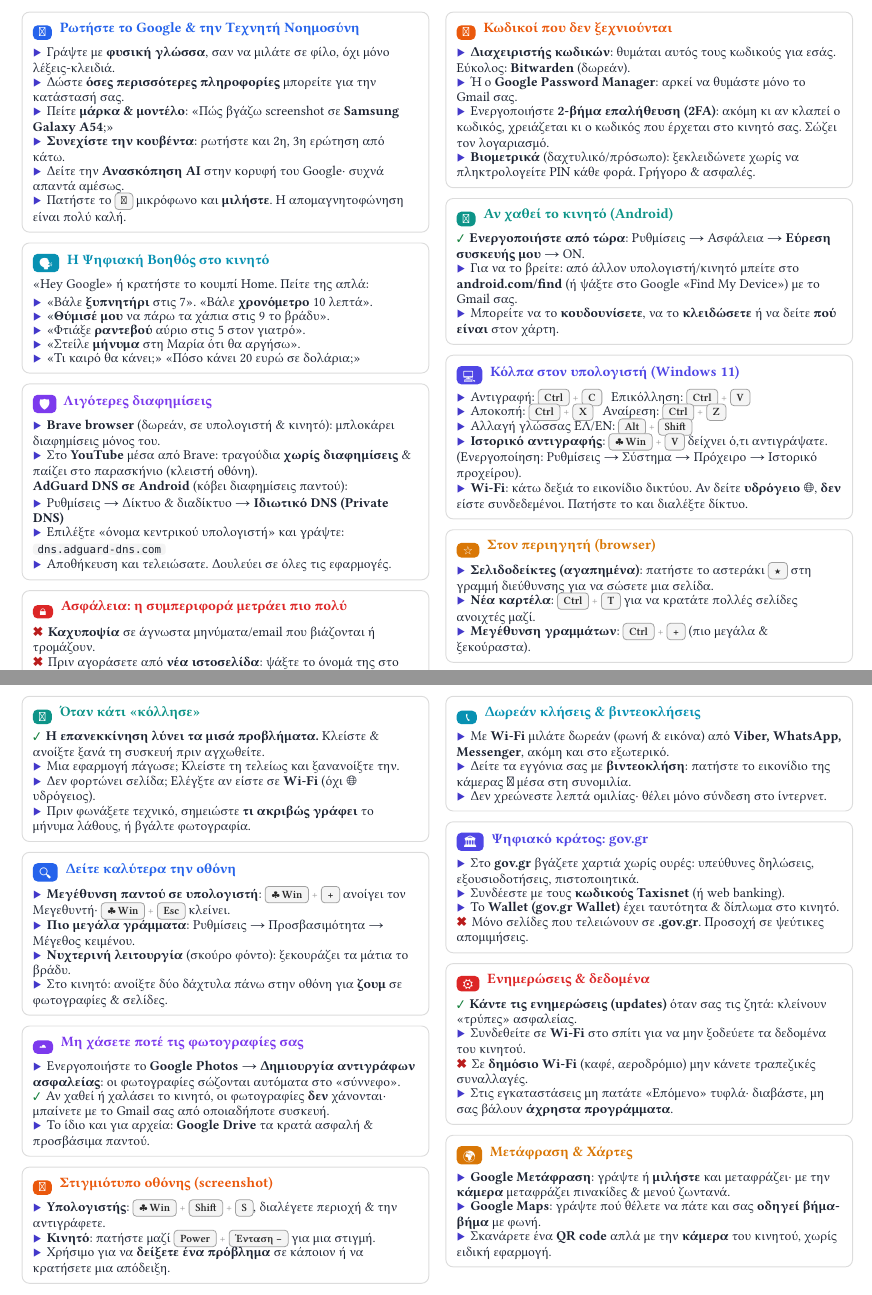
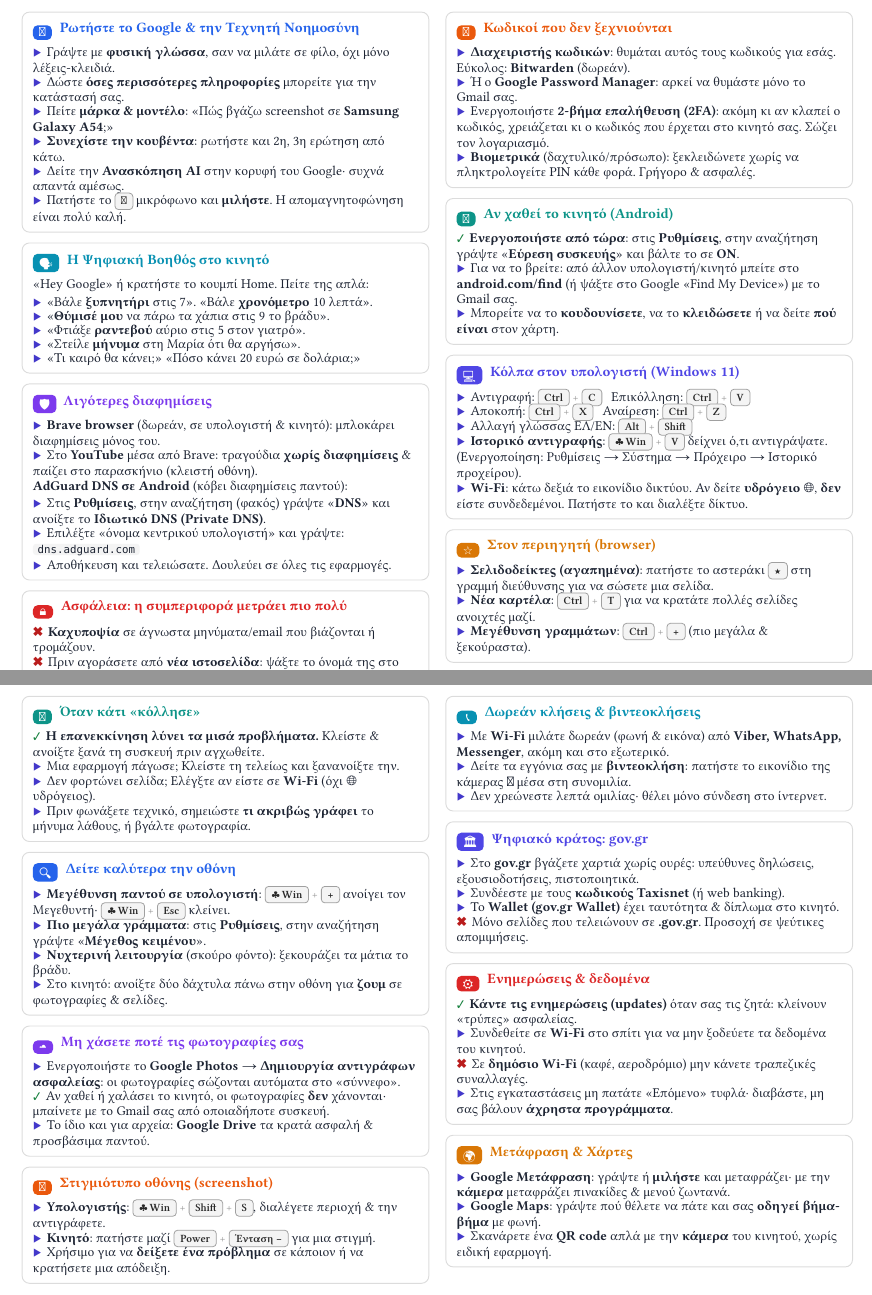
Before and after one commit to angelospk/interactive_laptop_turtorial, a Typst document (docs/cheatsheet/odigos_xrisis.typ): two parts of pages 1 and 2 of 2, joined at a grey line, cut so that both start at the same text. Compiled offline with Typst 0.15; a missing font is replaced by an installed copy or a similar font.

Commit message:
docs(cheatsheet): πιο ανθεκτικές οδηγίες μέσω αναζήτησης ρυθμίσεων + fix AdGuard DNS host

```diff
--- a/docs/cheatsheet/odigos_xrisis.typ
+++ b/docs/cheatsheet/odigos_xrisis.typ
@@ -65,8 +65,8 @@
   #tip[*Brave browser* (δωρεάν, σε υπολογιστή & κινητό): μπλοκάρει διαφημίσεις μόνος του.]
   #tip[Στο *YouTube* μέσα από Brave: τραγούδια *χωρίς διαφημίσεις* & παίζει στο παρασκήνιο (κλειστή οθόνη).]
   #block(above: 4pt)[*AdGuard DNS σε Android* (κόβει διαφημίσεις παντού):]
-  #tip[Ρυθμίσεις #sym.arrow.r Δίκτυο & διαδίκτυο #sym.arrow.r *Ιδιωτικό DNS (Private DNS)*]
-  #tip[Επιλέξτε «όνομα κεντρικού υπολογιστή» και γράψτε: #box(fill: luma(244), inset:(x:3pt,y:1pt), radius:2pt)[`dns.adguard-dns.com`]]
+  #tip[Στις *Ρυθμίσεις*, στην αναζήτηση (φακός) γράψτε «*DNS*» και ανοίξτε το *Ιδιωτικό DNS (Private DNS)*.]
+  #tip[Επιλέξτε «όνομα κεντρικού υπολογιστή» και γράψτε: #box(fill: luma(244), inset:(x:3pt,y:1pt), radius:2pt)[`dns.adguard.com`]]
   #tip[Αποθήκευση και τελειώσατε. Δουλεύει σε όλες τις εφαρμογές.]
 ]
 
@@ -88,7 +88,7 @@
 ]
 
 #card("Αν χαθεί το κινητό (Android)", "📍", rgb("#0d9488"))[
-  #ok[*Ενεργοποιήστε από τώρα*: Ρυθμίσεις #sym.arrow.r Ασφάλεια #sym.arrow.r *Εύρεση συσκευής μου* #sym.arrow.r ON.]
+  #ok[*Ενεργοποιήστε από τώρα*: στις *Ρυθμίσεις*, στην αναζήτηση γράψτε «*Εύρεση συσκευής*» και βάλτε το σε *ON*.]
   #tip[Για να το βρείτε: από άλλον υπολογιστή/κινητό μπείτε στο *android.com/find* (ή ψάξτε στο Google «Find My Device») με το Gmail σας.]
   #tip[Μπορείτε να το *κουδουνίσετε*, να το *κλειδώσετε* ή να δείτε *πού είναι* στον χάρτη.]
 ]
@@ -128,7 +128,7 @@
 
 #card("Δείτε καλύτερα την οθόνη", "🔍", rgb("#2563eb"))[
   #tip[*Μεγέθυνση παντού σε υπολογιστή*: #combo[#key[#sym.suit.club.filled Win]#plus#key[#sym.plus]] ανοίγει τον Μεγεθυντή· #combo[#key[#sym.suit.club.filled Win]#plus#key[Esc]] κλείνει.]
-  #tip[*Πιο μεγάλα γράμματα*: Ρυθμίσεις #sym.arrow.r Προσβασιμότητα #sym.arrow.r Μέγεθος κειμένου.]
+  #tip[*Πιο μεγάλα γράμματα*: στις *Ρυθμίσεις*, στην αναζήτηση γράψτε «*Μέγεθος κειμένου*».]
   #tip[*Νυχτερινή λειτουργία* (σκούρο φόντο): ξεκουράζει τα μάτια το βράδυ.]
   #tip[Στο κινητό: ανοίξτε δύο δάχτυλα πάνω στην οθόνη για *ζουμ* σε φωτογραφίες & σελίδες.]
 ]
```
